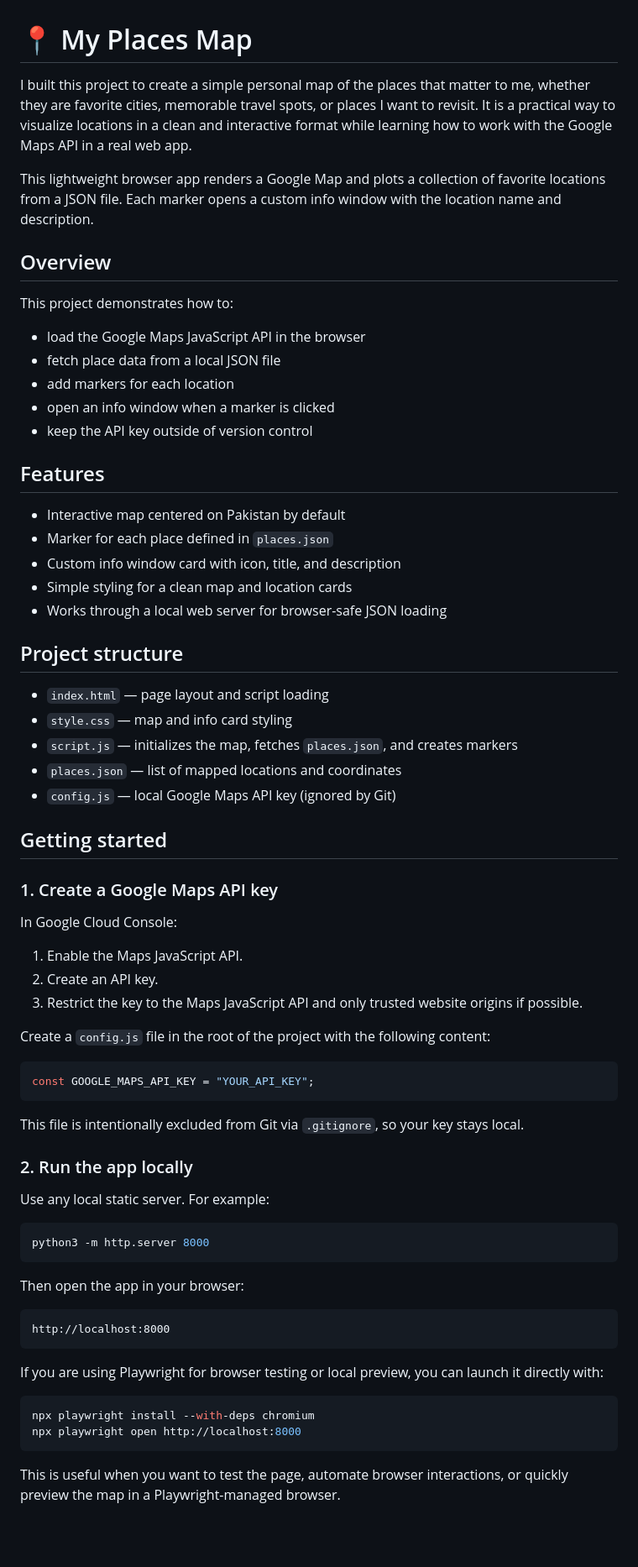
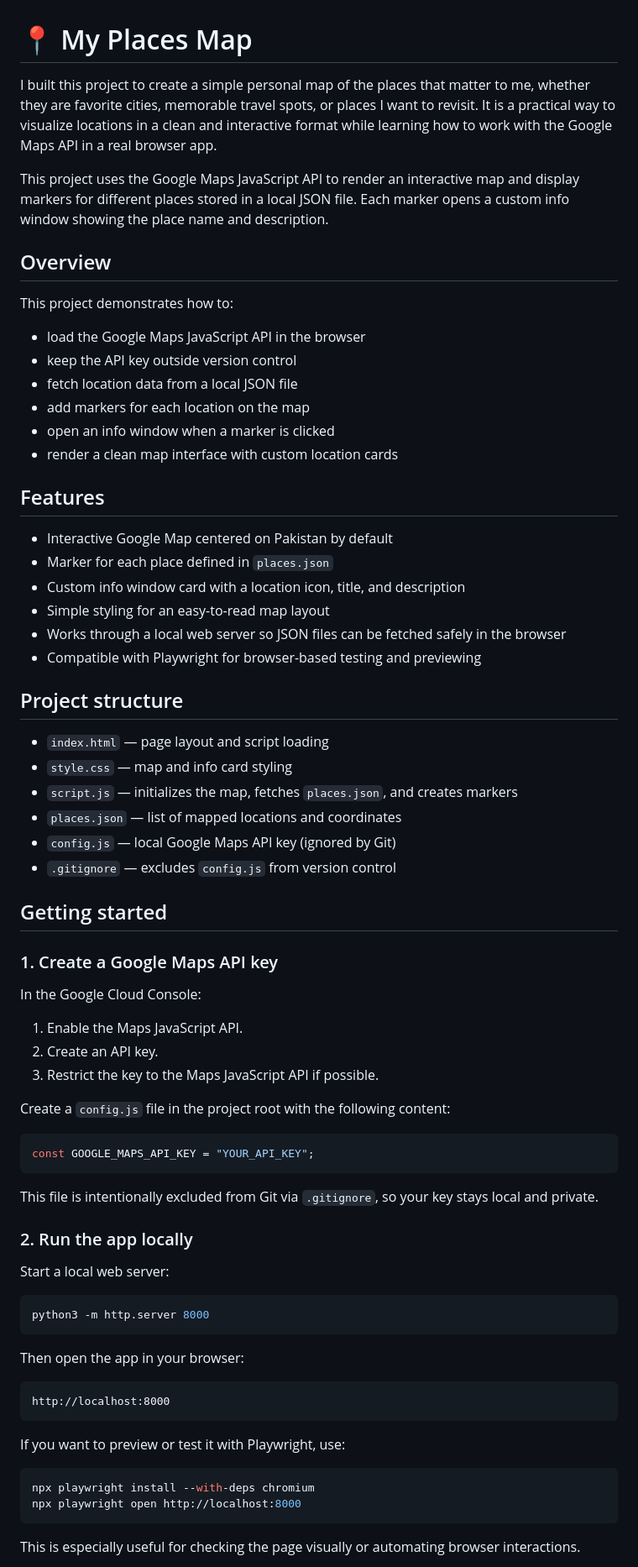
Before and after one commit to HammadRashid1997/Maps-Google-Api-Project, a Markdown page: README.md, the part around one of its changes. Shown at 84% size. Rendered like a GitHub page; blank space fills up the shorter version.

````diff
--- a/README.md
+++ b/README.md
@@ -1,26 +1,28 @@
 # 📍 My Places Map
 
-I built this project to create a simple personal map of the places that matter to me, whether they are favorite cities, memorable travel spots, or places I want to revisit. It is a practical way to visualize locations in a clean and interactive format while learning how to work with the Google Maps API in a real web app.
+I built this project to create a simple personal map of the places that matter to me, whether they are favorite cities, memorable travel spots, or places I want to revisit. It is a practical way to visualize locations in a clean and interactive format while learning how to work with the Google Maps API in a real browser app.
 
-This lightweight browser app renders a Google Map and plots a collection of favorite locations from a JSON file. Each marker opens a custom info window with the location name and description.
+This project uses the Google Maps JavaScript API to render an interactive map and display markers for different places stored in a local JSON file. Each marker opens a custom info window showing the place name and description.
 
 ## Overview
 
 This project demonstrates how to:
 
 - load the Google Maps JavaScript API in the browser
-- fetch place data from a local JSON file
-- add markers for each location
+- keep the API key outside version control
+- fetch location data from a local JSON file
+- add markers for each location on the map
 - open an info window when a marker is clicked
-- keep the API key outside of version control
+- render a clean map interface with custom location cards
 
 ## Features
 
-- Interactive map centered on Pakistan by default
+- Interactive Google Map centered on Pakistan by default
 - Marker for each place defined in `places.json`
-- Custom info window card with icon, title, and description
-- Simple styling for a clean map and location cards
-- Works through a local web server for browser-safe JSON loading
+- Custom info window card with a location icon, title, and description
+- Simple styling for an easy-to-read map layout
+- Works through a local web server so JSON files can be fetched safely in the browser
+- Compatible with Playwright for browser-based testing and previewing
 
 ## Project structure
 
@@ -29,28 +31,29 @@ This project demonstrates how to:
 - `script.js` — initializes the map, fetches `places.json`, and creates markers
 - `places.json` — list of mapped locations and coordinates
 - `config.js` — local Google Maps API key (ignored by Git)
+- `.gitignore` — excludes `config.js` from version control
 
 ## Getting started
 
 ### 1. Create a Google Maps API key
 
-In Google Cloud Console:
+In the Google Cloud Console:
 
 1. Enable the Maps JavaScript API.
 2. Create an API key.
-3. Restrict the key to the Maps JavaScript API and only trusted website origins if possible.
+3. Restrict the key to the Maps JavaScript API if possible.
 
-Create a `config.js` file in the root of the project with the following content:
+Create a `config.js` file in the project root with the following content:
 
 ```js
 const GOOGLE_MAPS_API_KEY = "YOUR_API_KEY";
 ```
 
-This file is intentionally excluded from Git via `.gitignore`, so your key stays local.
+This file is intentionally excluded from Git via `.gitignore`, so your key stays local and private.
 
 ### 2. Run the app locally
 
-Use any local static server. For example:
+Start a local web server:
 
 ```bash
 python3 -m http.server 8000
@@ -62,12 +65,12 @@ Then open the app in your browser:
 http://localhost:8000
 ```
 
-If you are using Playwright for browser testing or local preview, you can launch it directly with:
+If you want to preview or test it with Playwright, use:
 
 ```bash
 npx playwright install --with-deps chromium
 npx playwright open http://localhost:8000
 ```
 
-This is useful when you want to test the page, automate browser interactions, or quickly preview the map in a Playwright-managed browser.
+This is especially useful for checking the page visually or automating browser interactions.
 
````
Also changed, not shown: other parts of README.md (+15 -17 lines).
